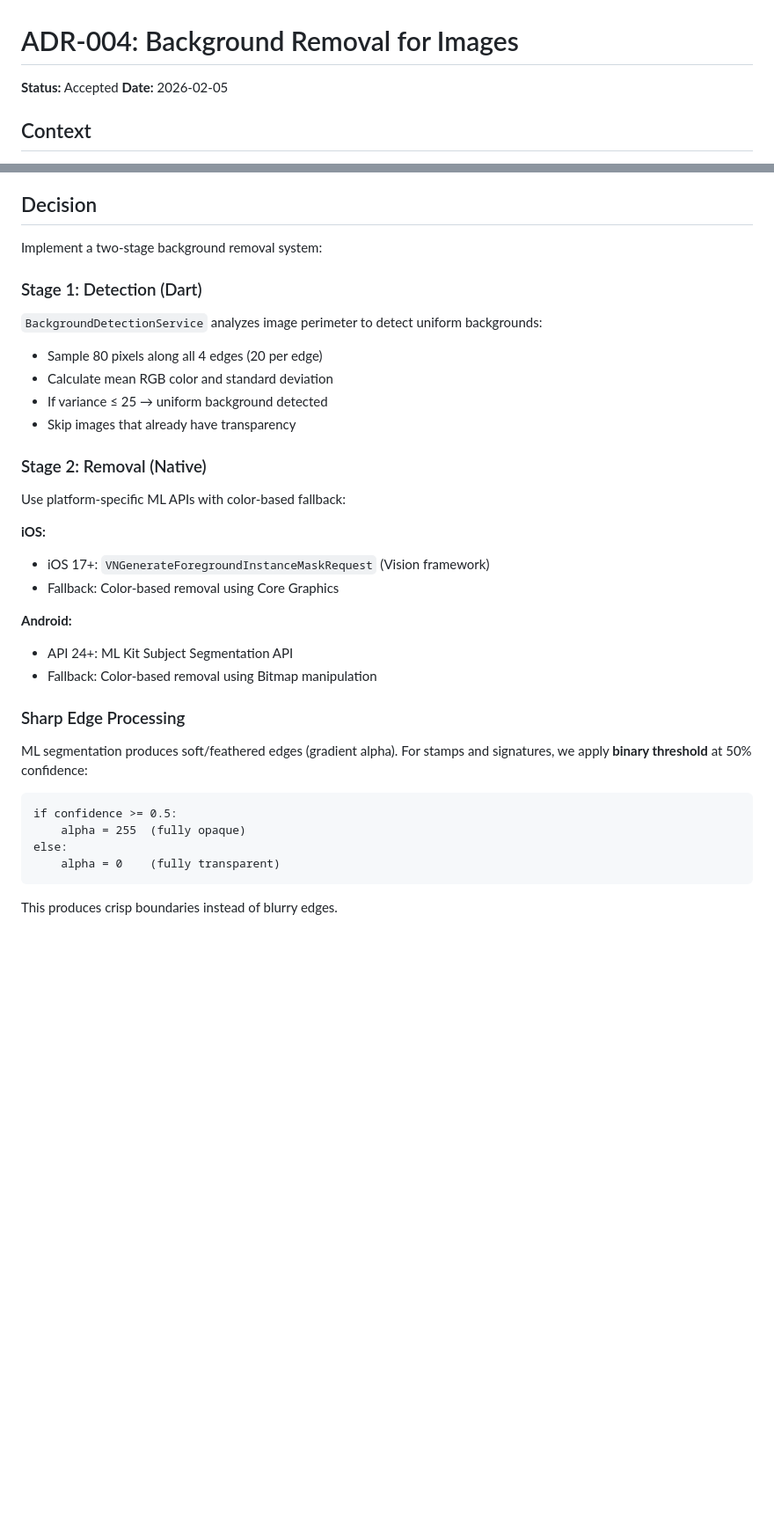
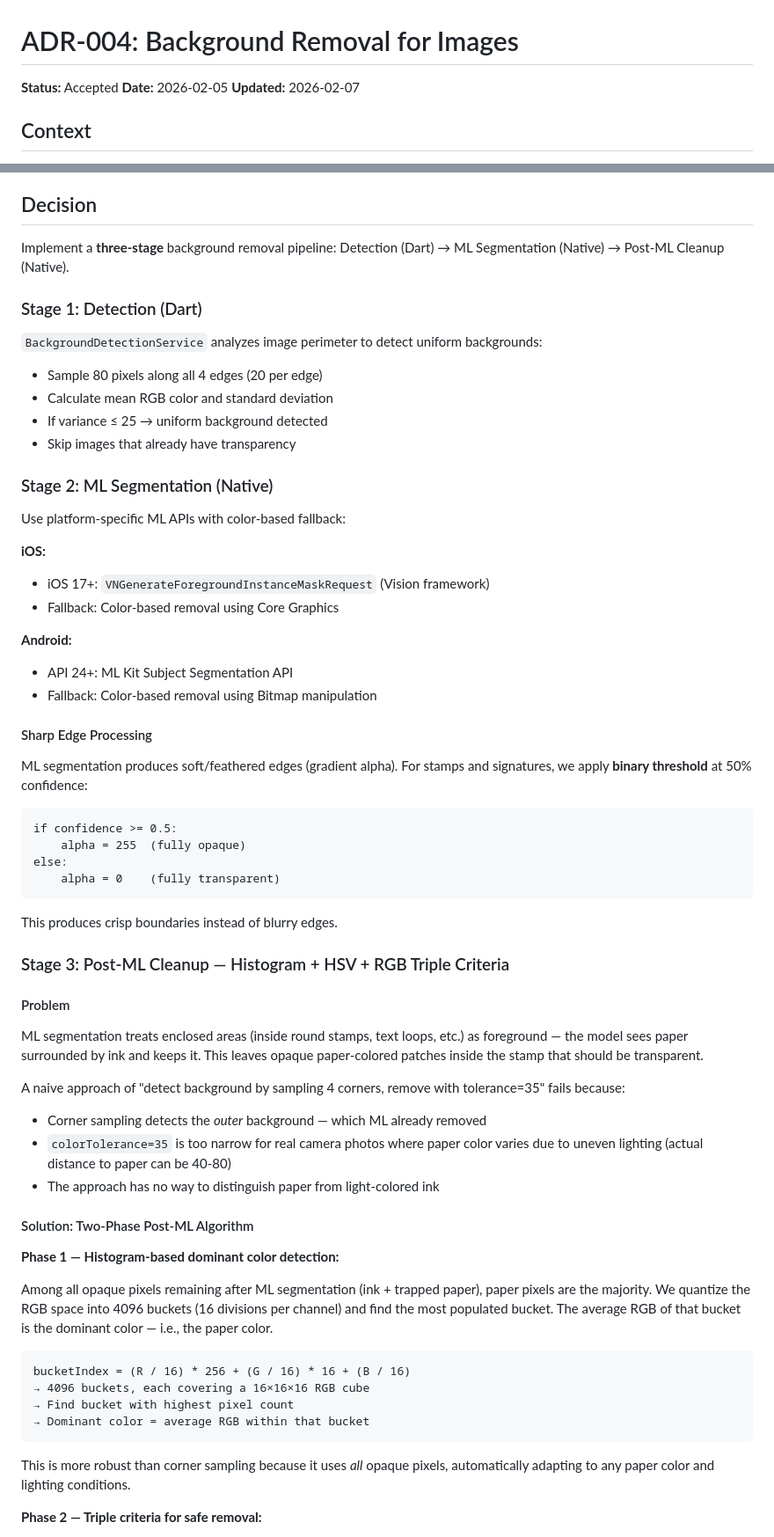
Before and after one commit to nosota/miniPDFsign, a Markdown page: docs/adr/004-background-removal.md, 2 parts joined by grey strips. Shown at 88% size. Drawn GitHub-style; blank space fills up the shorter version.

````diff
--- a/docs/adr/004-background-removal.md
+++ b/docs/adr/004-background-removal.md
@@ -2,6 +2,7 @@
 
 **Status:** Accepted
 **Date:** 2026-02-05
+**Updated:** 2026-02-07
 
 ## Context
 
@@ -16,7 +17,7 @@ Key requirements:
 
 ## Decision
 
-Implement a two-stage background removal system:
+Implement a **three-stage** background removal pipeline: Detection (Dart) → ML Segmentation (Native) → Post-ML Cleanup (Native).
 
 ### Stage 1: Detection (Dart)
 
@@ -27,7 +28,7 @@ Implement a two-stage background removal system:
 - If variance ≤ 25 → uniform background detected
 - Skip images that already have transparency
 
-### Stage 2: Removal (Native)
+### Stage 2: ML Segmentation (Native)
 
 Use platform-specific ML APIs with color-based fallback:
 
@@ -39,7 +40,7 @@ Use platform-specific ML APIs with color-based fallback:
 - API 24+: ML Kit Subject Segmentation API
 - Fallback: Color-based removal using Bitmap manipulation
 
-### Sharp Edge Processing
+#### Sharp Edge Processing
 
 ML segmentation produces soft/feathered edges (gradient alpha). For stamps and signatures, we apply **binary threshold** at 50% confidence:
 
@@ -51,3 +52,32 @@ else:
 ```
 
 This produces crisp boundaries instead of blurry edges.
+
+### Stage 3: Post-ML Cleanup — Histogram + HSV + RGB Triple Criteria
+
+#### Problem
+
+ML segmentation treats enclosed areas (inside round stamps, text loops, etc.) as foreground — the model sees paper surrounded by ink and keeps it. This leaves opaque paper-colored patches inside the stamp that should be transparent.
+
+A naive approach of "detect background by sampling 4 corners, remove with tolerance=35" fails because:
+- Corner sampling detects the *outer* background — which ML already removed
+- `colorTolerance=35` is too narrow for real camera photos where paper color varies due to uneven lighting (actual distance to paper can be 40-80)
+- The approach has no way to distinguish paper from light-colored ink
+
+#### Solution: Two-Phase Post-ML Algorithm
+
+**Phase 1 — Histogram-based dominant color detection:**
+
+Among all opaque pixels remaining after ML segmentation (ink + trapped paper), paper pixels are the majority. We quantize the RGB space into 4096 buckets (16 divisions per channel) and find the most populated bucket. The average RGB of that bucket is the dominant color — i.e., the paper color.
+
+```
+bucketIndex = (R / 16) * 256 + (G / 16) * 16 + (B / 16)
+→ 4096 buckets, each covering a 16×16×16 RGB cube
+→ Find bucket with highest pixel count
+→ Dominant color = average RGB within that bucket
+```
+
+This is more robust than corner sampling because it uses *all* opaque pixels, automatically adapting to any paper color and lighting conditions.
+
+**Phase 2 — Triple criteria for safe removal:**
+
````
Also changed, not shown: other parts of docs/adr/004-background-removal.md (+59 -1 lines), docs/ARCHITECTURE.md (+1 -1 lines).
